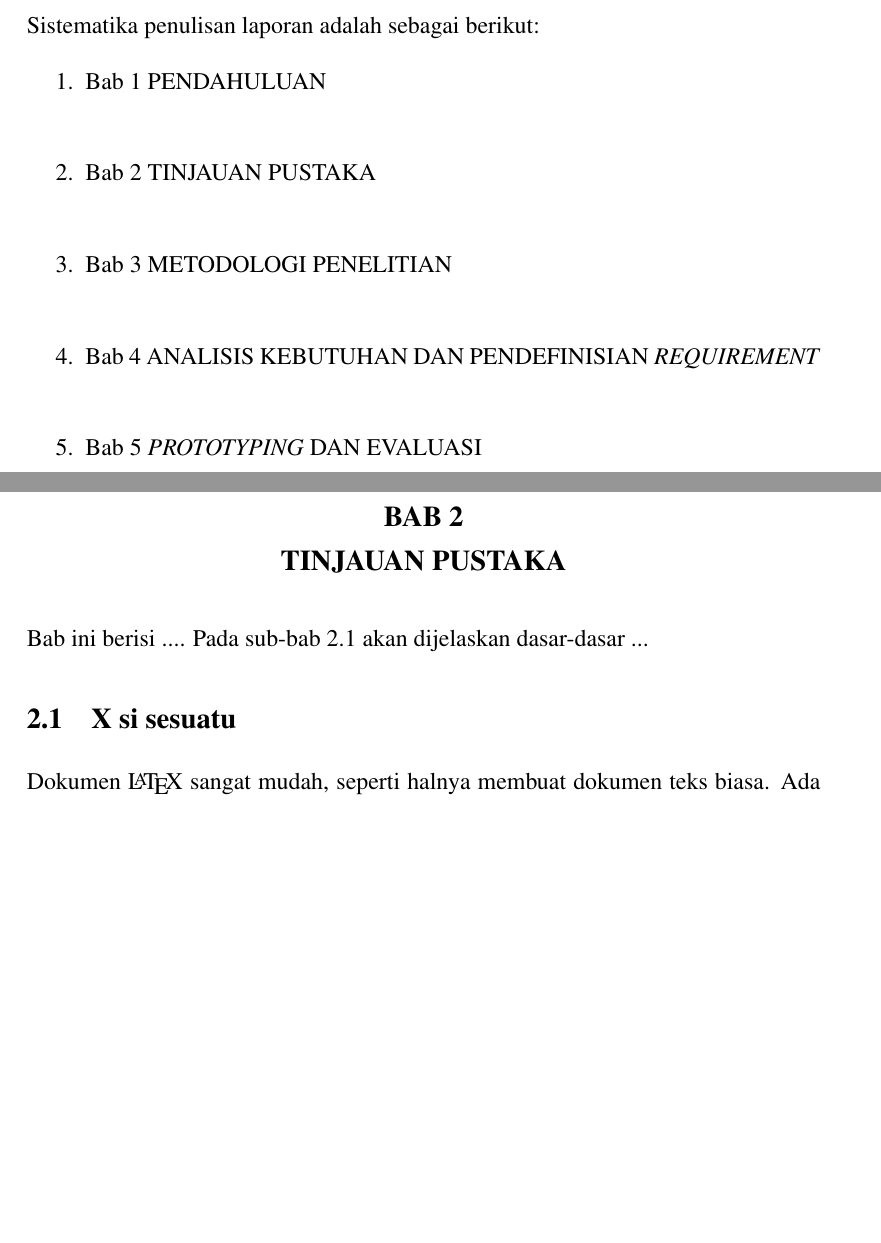
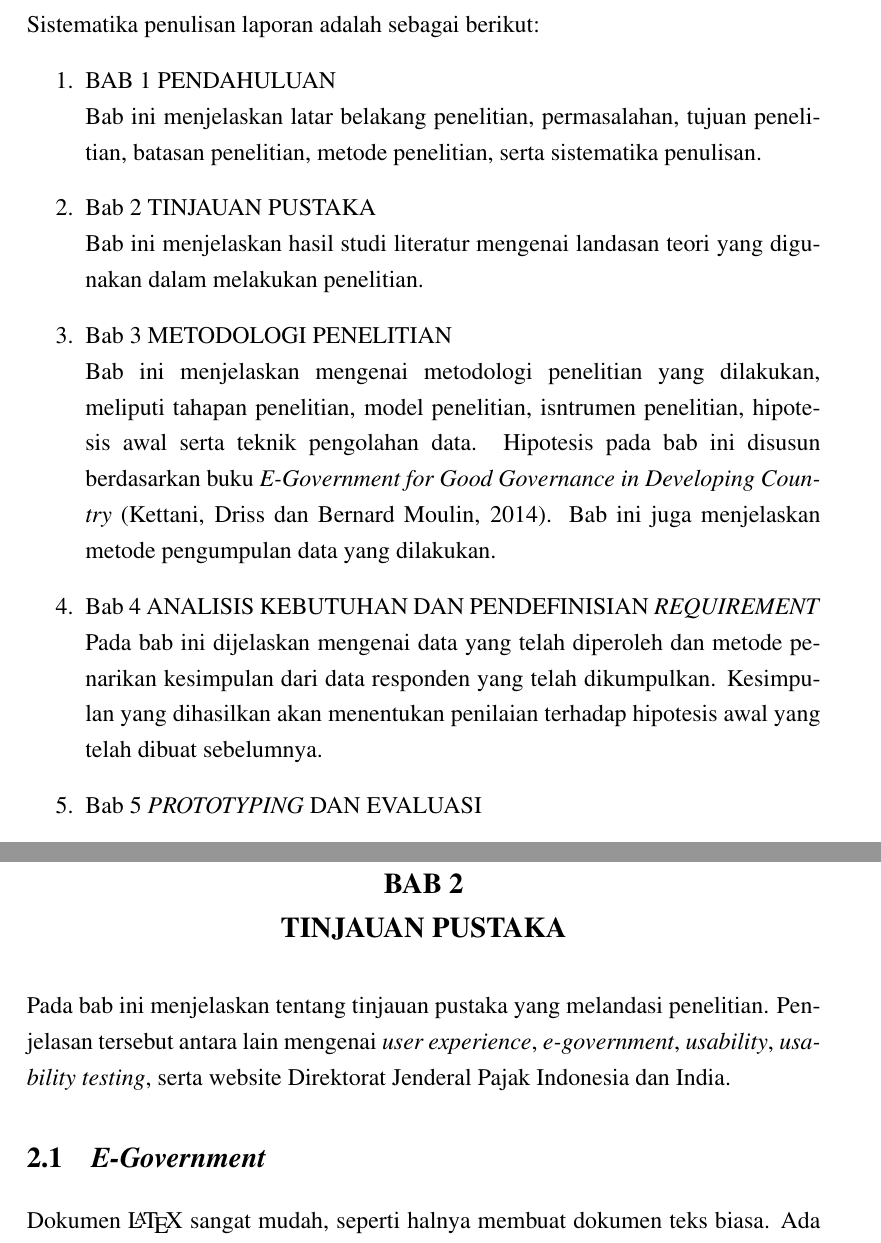
Before and after one commit to menoy/TAmenoy, a LaTeX thesis (skripsi.tex, which reads bab1-pendahuluan.tex, bab2-landasan-teori.tex, hype.indonesia.tex): two parts of pages 17 and 18 of 45 before the commit and two parts of pages 17 and 19 of 46 after it, joined at a grey line, cut so that both start at the same text, the shorter picture padded with empty space. Compiled offline with pdfLaTeX.

Commit message:
update lagi
point bab 2 sudah ada

```diff
--- a/bab1-pendahuluan.tex
+++ b/bab1-pendahuluan.tex
@@ -70,9 +69,13 @@ Metodologi Penelitian yang dilakukan adalah sebagai berikut:
 %-----------------------------------------------------------------------------%
 Sistematika penulisan laporan adalah sebagai berikut:
 \begin{enumerate}
-	\item Bab 1 \babSatu \\
+	\item BAB 1 \babSatu \\
+	Bab ini menjelaskan latar belakang penelitian, permasalahan, tujuan penelitian, batasan penelitian, metode penelitian, serta sistematika penulisan.
 	\item Bab 2 \babDua \\
+	Bab ini menjelaskan hasil studi literatur mengenai landasan teori yang digunakan dalam melakukan penelitian.
 	\item Bab 3 \babTiga \\
+	Bab ini menjelaskan mengenai metodologi penelitian yang dilakukan, meliputi tahapan penelitian, model penelitian, isntrumen penelitian, hipotesis awal serta teknik pengolahan data. Hipotesis pada bab ini disusun berdasarkan buku \f{E-Government for Good Governance in Developing Country} (Kettani, Driss dan Bernard Moulin, 2014). Bab ini juga menjelaskan metode pengumpulan data yang dilakukan.
 	\item Bab 4 \babEmpat \\
+	Pada bab ini dijelaskan mengenai data yang telah diperoleh dan metode penarikan kesimpulan dari data responden yang telah dikumpulkan. Kesimpulan yang dihasilkan akan menentukan penilaian terhadap hipotesis awal yang telah dibuat sebelumnya.
 	\item Bab 5 \babLima \\
 	\item Bab 6 \babEnam \\
--- a/bab2-landasan-teori.tex
+++ b/bab2-landasan-teori.tex
@@ -1,9 +1,11 @@
 %-----------------------------------------------------------------------------%
 \chapter{\babDua}
 %-----------------------------------------------------------------------------%
-Bab ini berisi .... Pada sub-bab \ref{cha:kompar} akan dijelaskan dasar-dasar ...
+Pada bab ini menjelaskan tentang tinjauan pustaka yang melandasi penelitian.
+Penjelasan tersebut antara lain mengenai \f{user experience}, \f{e-government},
+\f{usability}, \f{usability testing}, serta website Direktorat Jenderal Pajak Indonesia dan India.
 %-----------------------------------------------------------------------------%
-\section{X si sesuatu}\label{cha:kompar}
+\section{\f{E-Government}}\label{cha:kompar}
 %-----------------------------------------------------------------------------%
 Dokumen \latex~sangat mudah, seperti halnya membuat dokumen teks biasa. Ada beberapa perintah yang diawali dengan tanda '\bslash'. Seperti perintah \bslash\bslash~yang digunakan untuk memberi baris baru.
 Perintah tersebut juga sama dengan perintah \bslash newline. Pada bagian ini akan sedikit dijelaskan cara manipulasi teks dan perintah-perintah \latex~yang mungkin akan sering digunakan.
--- a/hype.indonesia.tex
+++ b/hype.indonesia.tex
@@ -98,6 +98,7 @@
     ter-da-pat
     % alphabhet U
     u-sa-ha
+    u-sa-bi-li-ty
     % alphabhet V
     % alphabhet W
     % alphabhet X
--- a/istilah.tex
+++ b/istilah.tex
@@ -8,3 +8,5 @@
 
 \var{\license}{\f{Creative Common License 1.0 Generic}}
 \var{\bslash}{$\setminus$}
+\var{\usability}{\textit{usability}}
+\var{\testing}{\textit{testing}}
```
Also changed, not shown: skripsi.pdf, bab1-pendahuluan.tex (5 more changed lines), 17 other files.
